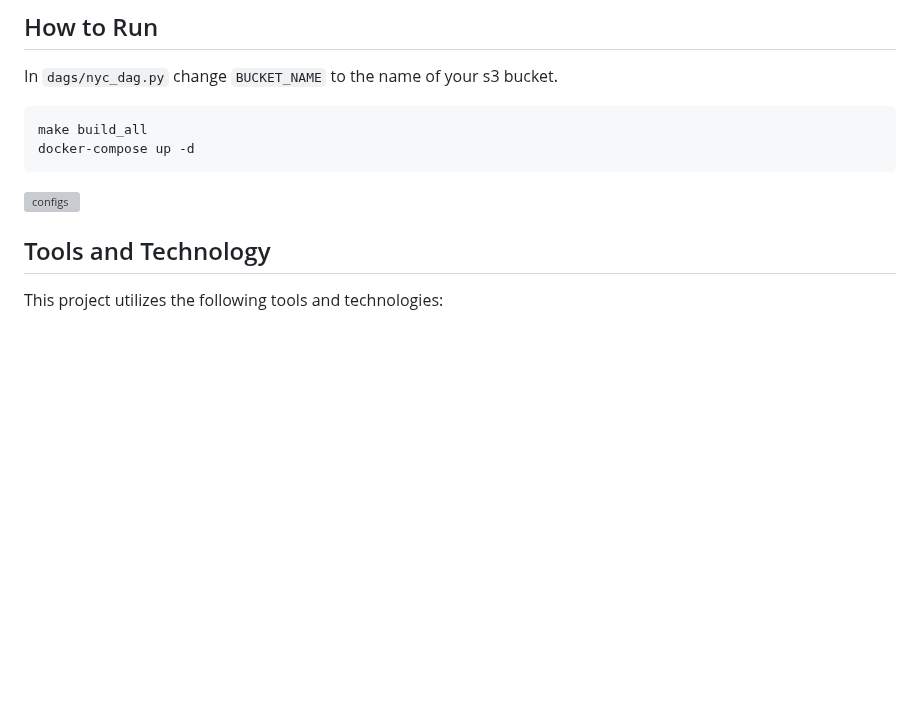
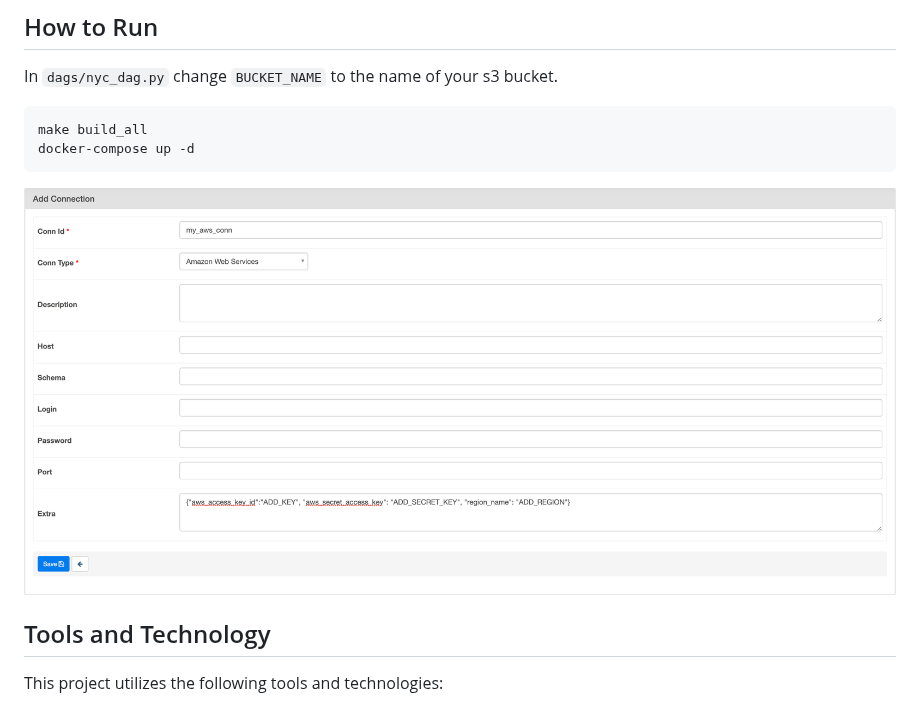
Before and after one commit to s13tc2/de-proj, a Markdown page: README.md, the part around the change. Rendered like a GitHub page; blank space fills up the shorter version; grey boxes are pictures that could not be loaded.

Commit message:
fix config

````diff
--- a/README.md
+++ b/README.md
@@ -34,7 +34,7 @@ make build_all
 docker-compose up -d
 ```
 
-![configs](images/airflow_ui_cinfig.png)
+![configs](images/airflow_ui_config.png)
 
 ## Tools and Technology
 
````
